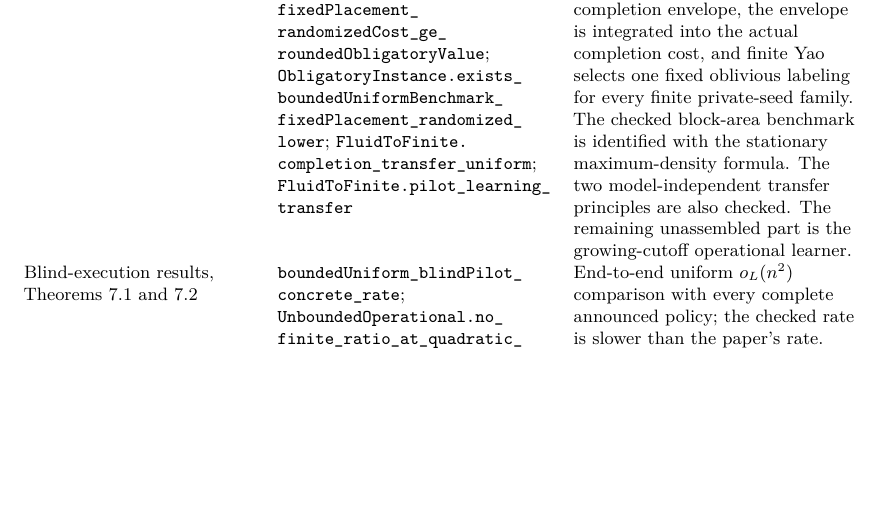
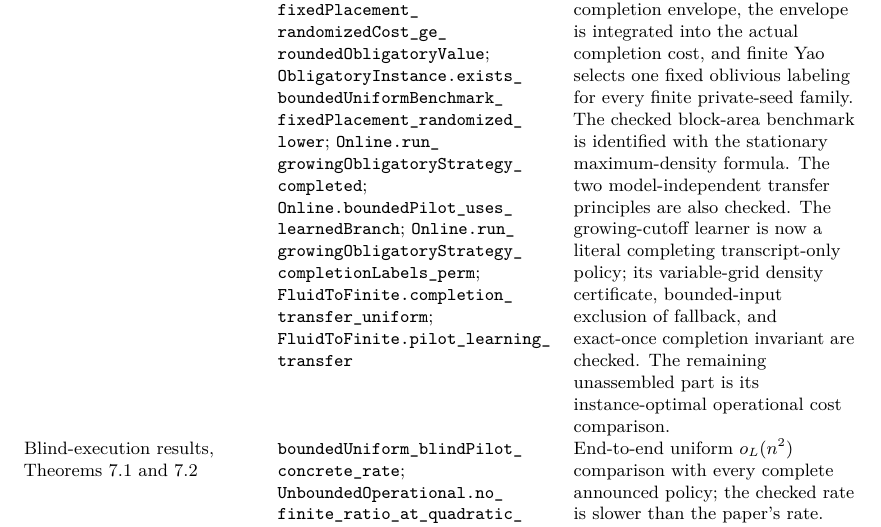
Before and after one commit to vaclavrozhon/obligatory-testing, a LaTeX paper (Exact-Deterministic-Ratios-Uniform-Testing-arXiv-source/paper.tex, which reads Exact-Deterministic-Ratios-Uniform-Testing-arXiv-source/formal_verification.tex): part of page 89 of 99, cut so that both start at the same text, the shorter picture padded with empty space. Compiled offline with pdfLaTeX.

Commit message:
Formalize growing-cutoff obligatory strategy

```diff
--- a/Exact-Deterministic-Ratios-Uniform-Testing-arXiv-source/formal_verification.tex
+++ b/Exact-Deterministic-Ratios-Uniform-Testing-arXiv-source/formal_verification.tex
@@ -48,6 +48,9 @@ Obligatory-testing instance optimality,
    \path{ObligatoryInstance.uniformAverage_normalizedCost_ge_roundedObligatoryValue};
    \path{ObligatoryInstance.exists_fixedPlacement_randomizedCost_ge_roundedObligatoryValue};
    \path{ObligatoryInstance.exists_boundedUniformBenchmark_fixedPlacement_randomized_lower};
+   \path{Online.run_growingObligatoryStrategy_completed};
+   \path{Online.boundedPilot_uses_learnedBranch};
+   \path{Online.run_growingObligatoryStrategy_completionLabels_perm};
    \path{FluidToFinite.completion_transfer_uniform};
    \path{FluidToFinite.pilot_learning_transfer}
  & The maximum-density algebra is instantiated on every concrete nonempty
@@ -62,7 +65,10 @@ Obligatory-testing instance optimality,
    labeling for every finite private-seed family.  The checked block-area
    benchmark is identified with the stationary maximum-density formula.
    The two model-independent transfer principles are also checked.  The
-   remaining unassembled part is the growing-cutoff operational learner. \\
+   growing-cutoff learner is now a literal completing transcript-only policy;
+   its variable-grid density certificate, bounded-input exclusion of fallback,
+   and exact-once completion invariant are checked.  The remaining unassembled
+   part is its instance-optimal operational cost comparison. \\
 Blind-execution results,
 \cref{thm:blind-instance,thm:blind-unbounded-impossible}
  & \path{boundedUniform_blindPilot_concrete_rate};
```
Also changed, not shown: Exact-Deterministic-Ratios-Uniform-Testing-arXiv-source/paper.pdf, 2 other files.
